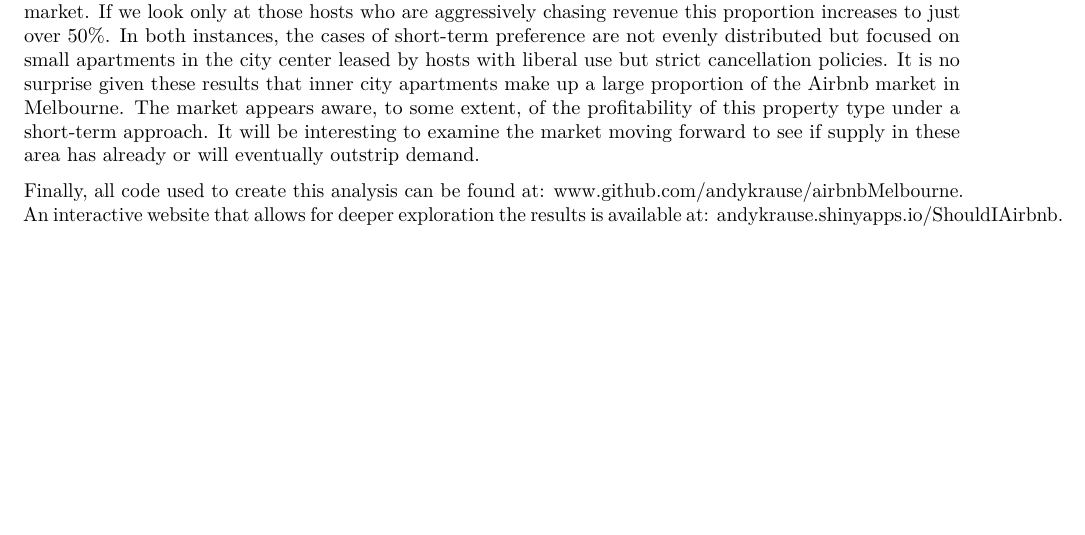
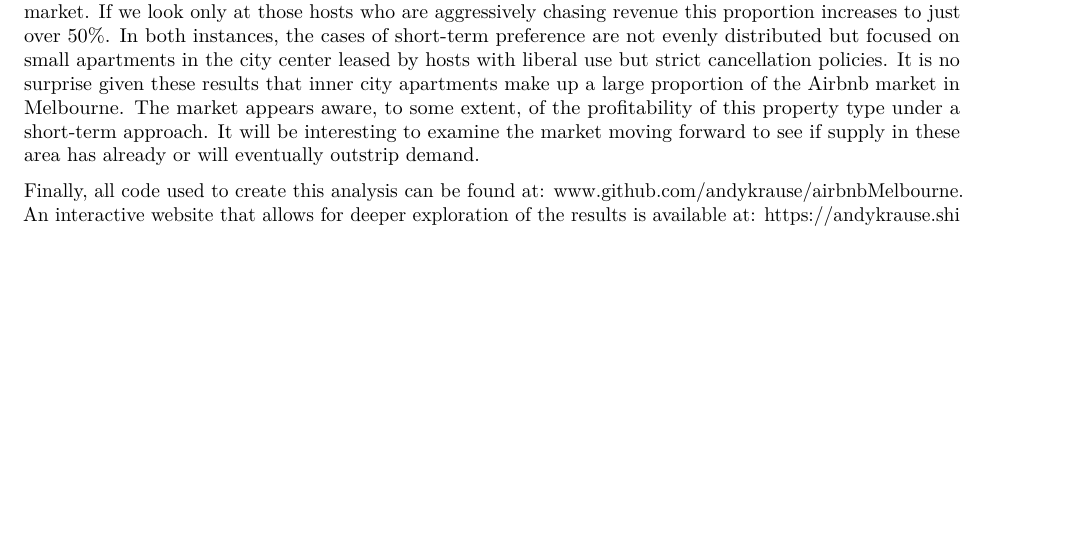
Before and after one commit to andykrause/airBNBMelbourne, an R Markdown document (abb_ExecSumm.Rmd): part of page 2 of 2, cut so that both start at the same text, the shorter picture padded with empty space. Rendered offline with R 4.5, knitr and Pandoc, then LaTeX, with nearby package versions.

Commit message:
typo fix

```diff
--- a/abb_ExecSumm.Rmd
+++ b/abb_ExecSumm.Rmd
@@ -37,4 +37,4 @@ Sensitivity tests suggest that using a measure of potential revenue (ignoring ef
 
 In sum, slightly more than one in four Airbnb'd units is making more than they would on the long-term market.  If we look only at those hosts who are aggressively chasing revenue this proportion increases to just over 50\%.  In both instances, the cases of short-term preference are not evenly distributed but focused on small apartments in the city center leased by hosts with liberal use but strict cancellation policies. It is no surprise given these results that inner city apartments make up a large proportion of the Airbnb market in Melbourne.  The market appears aware, to some extent, of the profitability of this property type under a short-term approach.  It will be interesting to examine the market moving forward to see if supply in these area has already or will eventually outstrip demand.
 
-Finally, all code used to create this analysis can be found at:  [www.github.com/andykrause/airbnbMelbourne](https://www.github.com/andykrause/airbnbMelbourne).  An interactive website that allows for deeper exploration the results is available at: [andykrause.shinyapps.io/ShouldIAirbnb](https://andykrause.shinyapps.io/ShouldIAirbnb).
+Finally, all code used to create this analysis can be found at:  [www.github.com/andykrause/airbnbMelbourne](https://www.github.com/andykrause/airbnbMelbourne).  An interactive website that allows for deeper exploration of the results is available at: [https://andykrause.shinyapps.io/ShouldIAirbnb](https://andykrause.shinyapps.io/ShouldIAirbnb).
```
